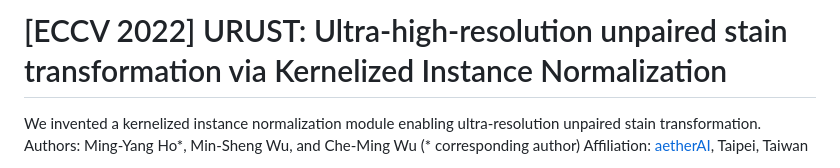
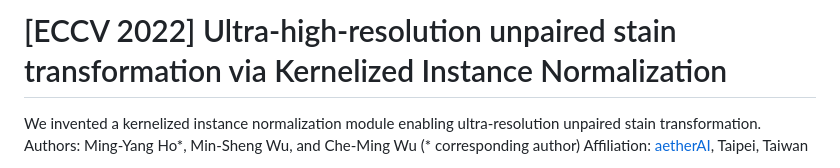
Before and after one commit to Kaminyou/Kernelized-Instance-Normalization, a Markdown page: README.md, the part around the change. Rendered like a GitHub page.

```diff
--- a/README.md
+++ b/README.md
@@ -1,4 +1,4 @@
-# [ECCV 2022] URUST: Ultra-high-resolution unpaired stain transformation via Kernelized Instance Normalization
+# [ECCV 2022] Ultra-high-resolution unpaired stain transformation via Kernelized Instance Normalization
 We invented a kernelized instance normalization module enabling ultra-resolution unpaired stain transformation.</br>
 Authors: Ming-Yang Ho*, Min-Sheng Wu, and Che-Ming Wu (* corresponding author)</br>
 Affiliation: [aetherAI](https://www.aetherai.com/), Taipei, Taiwan
```
